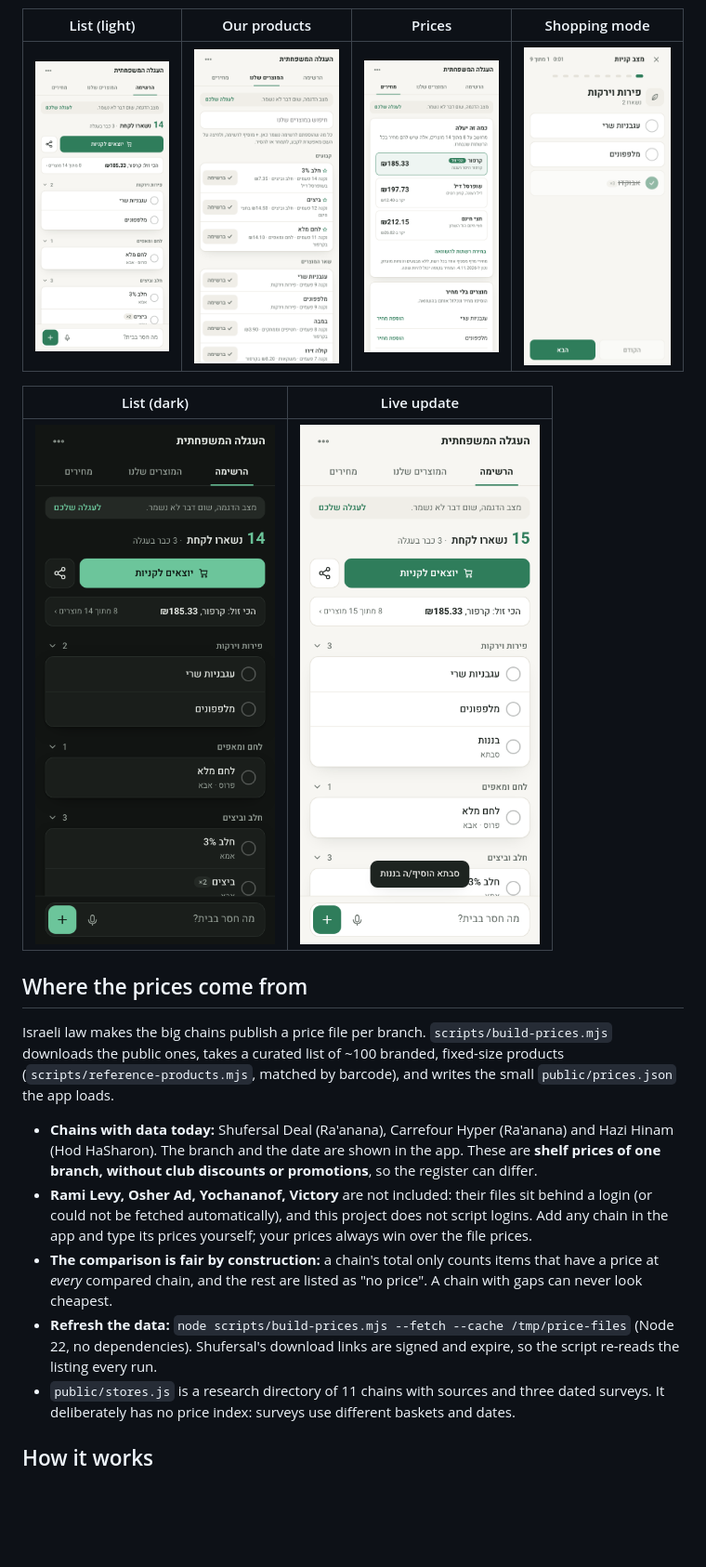
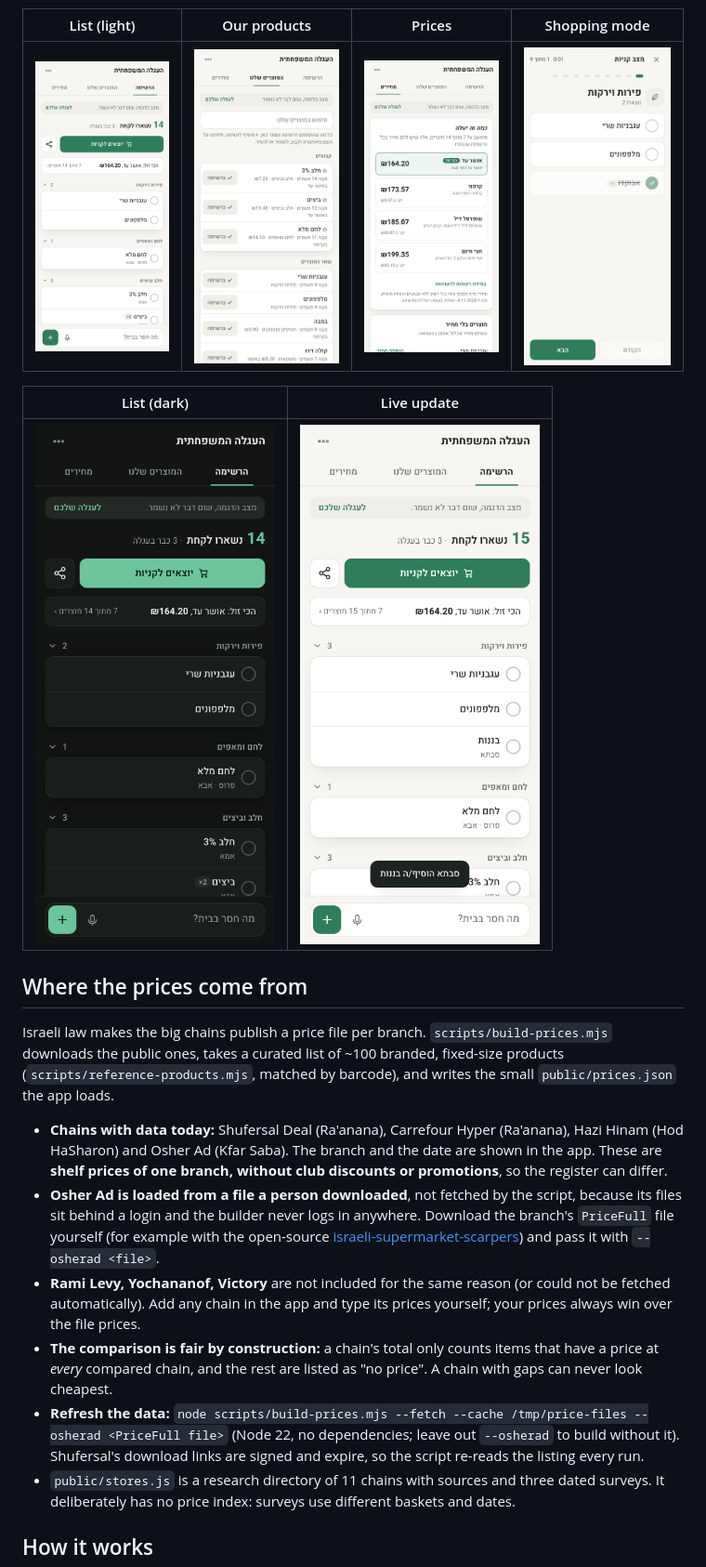
Before and after one commit to Idosiloni/family-cart, a Markdown page: README.md, the part around the change. Shown at 93% size. GitHub-like rendering; pictures changed too: docs/list-dark.png, docs/list-light.png, docs/live-sync.png; blank space fills up the shorter version.

```diff
--- a/README.md
+++ b/README.md
@@ -40,10 +40,11 @@ Family WhatsApp groups are where shopping lists go to die: items get buried, bou
 
 Israeli law makes the big chains publish a price file per branch. `scripts/build-prices.mjs` downloads the public ones, takes a curated list of ~100 branded, fixed-size products (`scripts/reference-products.mjs`, matched by barcode), and writes the small `public/prices.json` the app loads.
 
-- **Chains with data today:** Shufersal Deal (Ra'anana), Carrefour Hyper (Ra'anana) and Hazi Hinam (Hod HaSharon). The branch and the date are shown in the app. These are **shelf prices of one branch, without club discounts or promotions**, so the register can differ.
-- **Rami Levy, Osher Ad, Yochananof, Victory** are not included: their files sit behind a login (or could not be fetched automatically), and this project does not script logins. Add any chain in the app and type its prices yourself; your prices always win over the file prices.
+- **Chains with data today:** Shufersal Deal (Ra'anana), Carrefour Hyper (Ra'anana), Hazi Hinam (Hod HaSharon) and Osher Ad (Kfar Saba). The branch and the date are shown in the app. These are **shelf prices of one branch, without club discounts or promotions**, so the register can differ.
+- **Osher Ad is loaded from a file a person downloaded**, not fetched by the script, because its files sit behind a login and the builder never logs in anywhere. Download the branch's `PriceFull` file yourself (for example with the open-source [israeli-supermarket-scarpers](https://github.com/OpenIsraeliSupermarkets/israeli-supermarket-scarpers)) and pass it with `--osherad <file>`.
+- **Rami Levy, Yochananof, Victory** are not included for the same reason (or could not be fetched automatically). Add any chain in the app and type its prices yourself; your prices always win over the file prices.
 - **The comparison is fair by construction:** a chain's total only counts items that have a price at *every* compared chain, and the rest are listed as "no price". A chain with gaps can never look cheapest.
-- **Refresh the data:** `node scripts/build-prices.mjs --fetch --cache /tmp/price-files` (Node 22, no dependencies). Shufersal's download links are signed and expire, so the script re-reads the listing every run.
+- **Refresh the data:** `node scripts/build-prices.mjs --fetch --cache /tmp/price-files --osherad <PriceFull file>` (Node 22, no dependencies; leave out `--osherad` to build without it). Shufersal's download links are signed and expire, so the script re-reads the listing every run.
 - `public/stores.js` is a research directory of 11 chains with sources and three dated surveys. It deliberately has no price index: surveys use different baskets and dates.
 
 ## How it works
```
Also changed, not shown: 5 other files.
